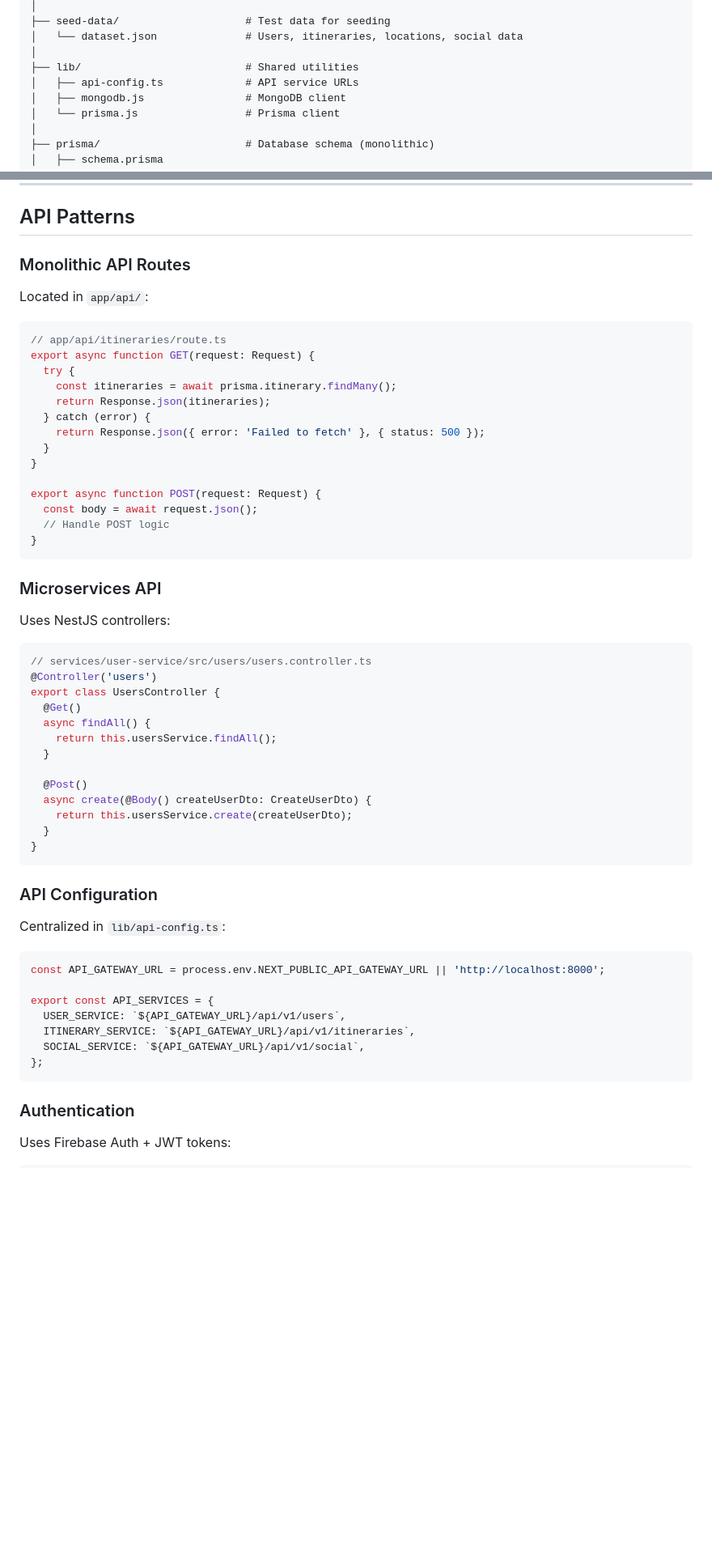
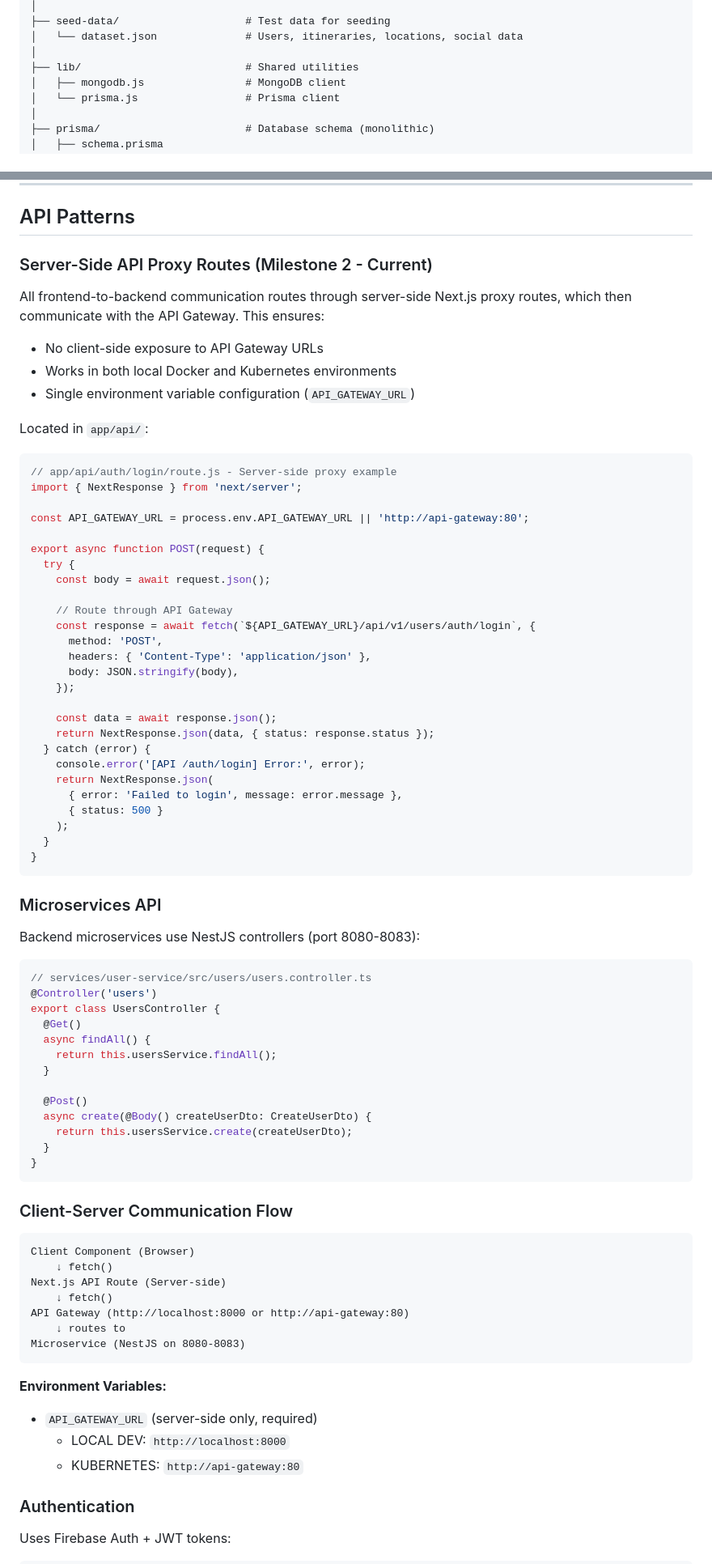
Before and after one commit to CloudAppDevProject/CloudAppDev, a Markdown page: CLAUDE.md, 2 parts joined by grey strips. Shown at 81% size. Drawn GitHub-style; blank space fills up the shorter version.

Commit message:
docs: update CLAUDE.md with server-side API proxy architecture
- Updated last modified date to November 26, 2025
- Updated directory structure to reflect new proxy routes in app/api/
- Removed lib/api-config.ts from documentation (now deprecated)
- Rewrote API Patterns section to document new server-side proxy architecture
- Added client-server communication flow diagram
- Documented API_GATEWAY_URL environment variable (server-side only)
- Added comprehensive changelog entry for November 26 API refactor

🤖 Generated with Claude Code

Co-Authored-By: Claude <noreply@anthropic.com>

````diff
--- a/CLAUDE.md
+++ b/CLAUDE.md
@@ -414,7 +419,6 @@ CloudAppDev/
 │   └── dataset.json              # Users, itineraries, locations, social data
 │
 ├── lib/                          # Shared utilities
-│   ├── api-config.ts             # API service URLs
 │   ├── mongodb.js                # MongoDB client
 │   └── prisma.js                 # Prisma client
 │
@@ -634,30 +638,47 @@ MongoDB collections are automatically indexed on composite keys:
 
 ## API Patterns
 
-### Monolithic API Routes
+### Server-Side API Proxy Routes (Milestone 2 - Current)
+
+All frontend-to-backend communication routes through server-side Next.js proxy routes, which then communicate with the API Gateway. This ensures:
+- No client-side exposure to API Gateway URLs
+- Works in both local Docker and Kubernetes environments
+- Single environment variable configuration (`API_GATEWAY_URL`)
 
 Located in `app/api/`:
 
 ```typescript
-// app/api/itineraries/route.ts
-export async function GET(request: Request) {
+// app/api/auth/login/route.js - Server-side proxy example
+import { NextResponse } from 'next/server';
+
+const API_GATEWAY_URL = process.env.API_GATEWAY_URL || 'http://api-gateway:80';
+
+export async function POST(request) {
   try {
-    const itineraries = await prisma.itinerary.findMany();
-    return Response.json(itineraries);
+    const body = await request.json();
+
+    // Route through API Gateway
+    const response = await fetch(`${API_GATEWAY_URL}/api/v1/users/auth/login`, {
+      method: 'POST',
+      headers: { 'Content-Type': 'application/json' },
+      body: JSON.stringify(body),
+    });
+
+    const data = await response.json();
+    return NextResponse.json(data, { status: response.status });
   } catch (error) {
-    return Response.json({ error: 'Failed to fetch' }, { status: 500 });
+    console.error('[API /auth/login] Error:', error);
+    return NextResponse.json(
+      { error: 'Failed to login', message: error.message },
+      { status: 500 }
+    );
   }
 }
-
-export async function POST(request: Request) {
-  const body = await request.json();
-  // Handle POST logic
-}
 ```
 
 ### Microservices API
 
-Uses NestJS controllers:
+Backend microservices use NestJS controllers (port 8080-8083):
 
 ```typescript
 // services/user-service/src/users/users.controller.ts
@@ -675,19 +696,23 @@ export class UsersController {
 }
 ```
 
-### API Configuration
-
-Centralized in `lib/api-config.ts`:
-
-```typescript
-const API_GATEWAY_URL = process.env.NEXT_PUBLIC_API_GATEWAY_URL || 'http://localhost:8000';
-
-export const API_SERVICES = {
-  USER_SERVICE: `${API_GATEWAY_URL}/api/v1/users`,
-  ITINERARY_SERVICE: `${API_GATEWAY_URL}/api/v1/itineraries`,
-  SOCIAL_SERVICE: `${API_GATEWAY_URL}/api/v1/social`,
-};
-```
+### Client-Server Communication Flow
+
+```
+Client Component (Browser)
+    ↓ fetch()
+Next.js API Route (Server-side)
+    ↓ fetch()
+API Gateway (http://localhost:8000 or http://api-gateway:80)
+    ↓ routes to
+Microservice (NestJS on 8080-8083)
+```
+
+**Environment Variables:**
+
+- `API_GATEWAY_URL` (server-side only, required)
+  - LOCAL DEV: `http://localhost:8000`
+  - KUBERNETES: `http://api-gateway:80`
 
 ### Authentication
 
````
Also changed, not shown: other parts of CLAUDE.md (+30 -4 lines).
